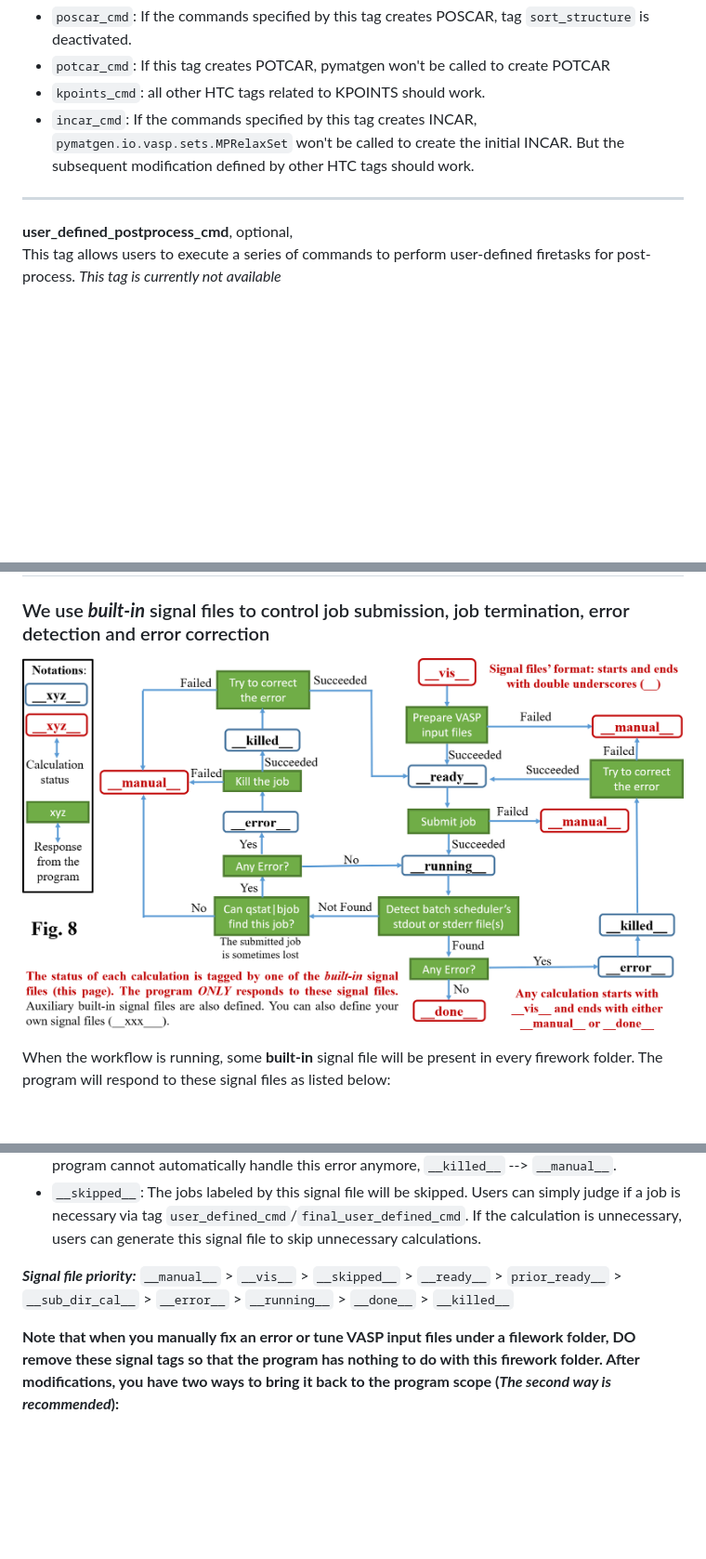
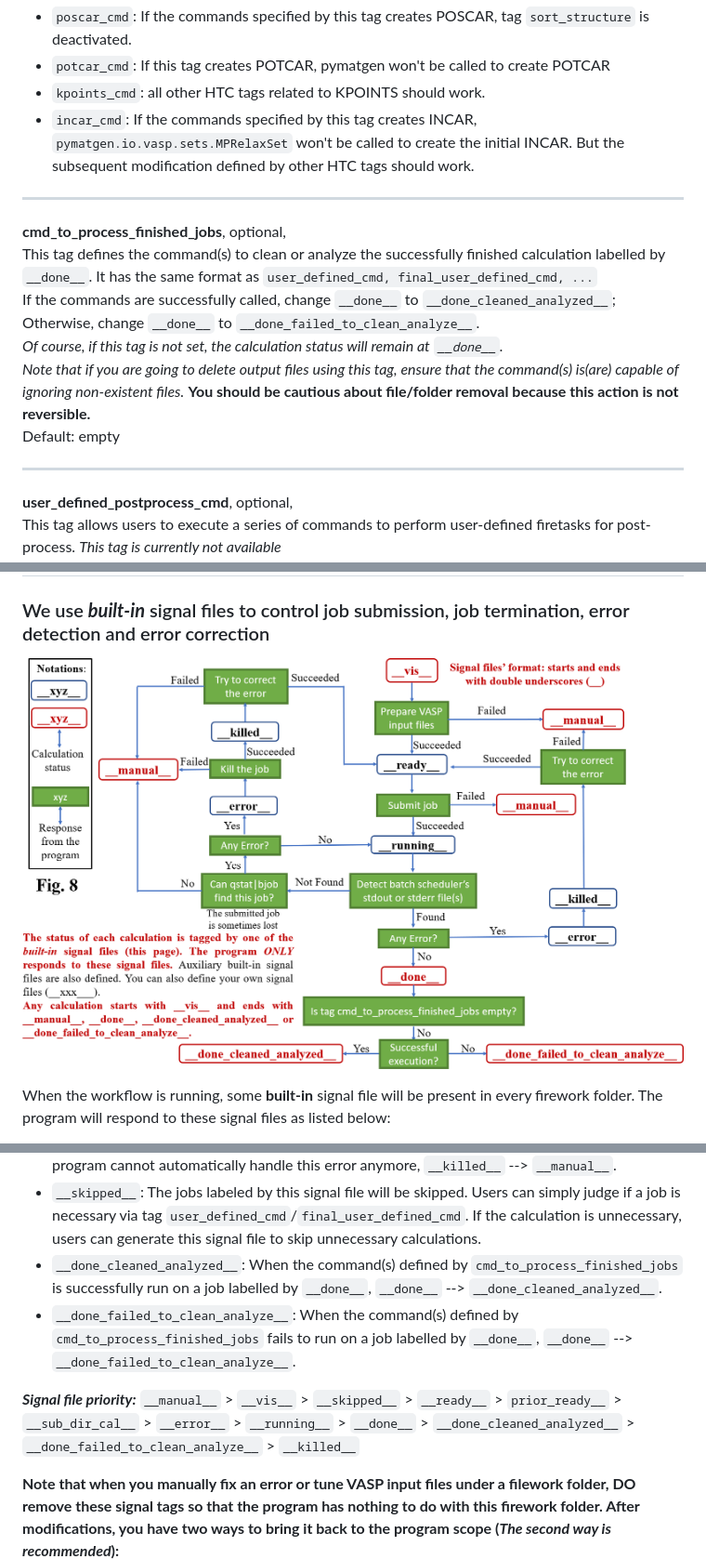
Before and after one commit to bitsoal/VASP_HTC_framework, a Markdown page: Manual.md, 3 parts joined by grey strips. Shown: that part at 93% size. Drawn GitHub-style; pictures changed too: figs/signal_file_response.PNG; blank space fills up the shorter version.

```diff
--- a/Manual.md
+++ b/Manual.md
@@ -587,6 +587,15 @@ These tags work in the same way as `user_defined_cmd` and `final_user_defined_cm
 
 ------------------------------------
 
+**cmd\_to\_process\_finished\_jobs**, optional,
+This tag defines the command(s) to clean or analyze the successfully finished calculation labelled by `__done__`. It has the same format as `user_defined_cmd, final_user_defined_cmd, ...`
+If the commands are successfully called, change `__done__` to `__done_cleaned_analyzed__`; Otherwise, change `__done__` to `__done_failed_to_clean_analyze__`.
+*Of course, if this tag is not set, the calculation status will remain at `__done__`.*
+*Note that if you are going to delete output files using this tag, ensure that the command(s) is(are) capable of ignoring non-existent files.* **You should be cautious about file/folder removal because this action is not reversible.**
+Default: empty
+
+--------------------------------------------
+
 **user\_defined\_postprocess\_cmd**, optional,
 This tag allows users to execute a series of commands to perform user-defined firetasks for post-process. *This tag is currently not available*
 *If there are multiple commands, separate them with commas.*
@@ -766,8 +775,10 @@ When the workflow is running, some **built-in** signal file will be present in e
 - `__manual__`: The program cannot fix the error and the error should be fixed manually.
 - `__bad_termination_`: When the job fails due to the error `=   BAD TERMINATION OF ONE OF YOUR APPLICATION PROCESSES` in file vasp.out **for the first time**, the program will **resubmit** the job automatically and create this signal file. When such error happens again, the presence of this signal file tells the program that this is the second time to encounter such error. In this case, the program cannot automatically handle this error anymore, `__killed__` --> `__manual__`.
 - `__skipped__`: The jobs labeled by this signal file will be skipped. Users can simply judge if a job is necessary via tag `user_defined_cmd`/`final_user_defined_cmd`. If the calculation is unnecessary, users can generate this signal file to skip unnecessary calculations.
+- `__done_cleaned_analyzed__`: When the command(s) defined by `cmd_to_process_finished_jobs` is successfully run on a job labelled by `__done__`, `__done__` --> `__done_cleaned_analyzed__`.
+- `__done_failed_to_clean_analyze__`: When the command(s) defined by `cmd_to_process_finished_jobs` fails to run on a job labelled by `__done__`, `__done__` --> `__done_failed_to_clean_analyze__`.
 
-***Signal file priority:*** `__manual__` > `__vis__` > `__skipped__` > `__ready__` > `prior_ready__` > `__sub_dir_cal__` > `__error__` > `__running__` > `__done__` > `__killed__`
+***Signal file priority:*** `__manual__` > `__vis__` > `__skipped__` > `__ready__` > `prior_ready__` > `__sub_dir_cal__` > `__error__` > `__running__` > `__done__` > `__done_cleaned_analyzed__` > `__done_failed_to_clean_analyze__` > `__killed__`
 
 
 **Note that when you manually fix an error or tune VASP input files under a filework folder, DO remove these signal tags so that the program has nothing to do with this firework folder. After modifications, you have two ways to bring it back to the program scope (_The second way is recommended_):**
```
Also changed, not shown: README.md (+0 -2 lines), 4 other files.
